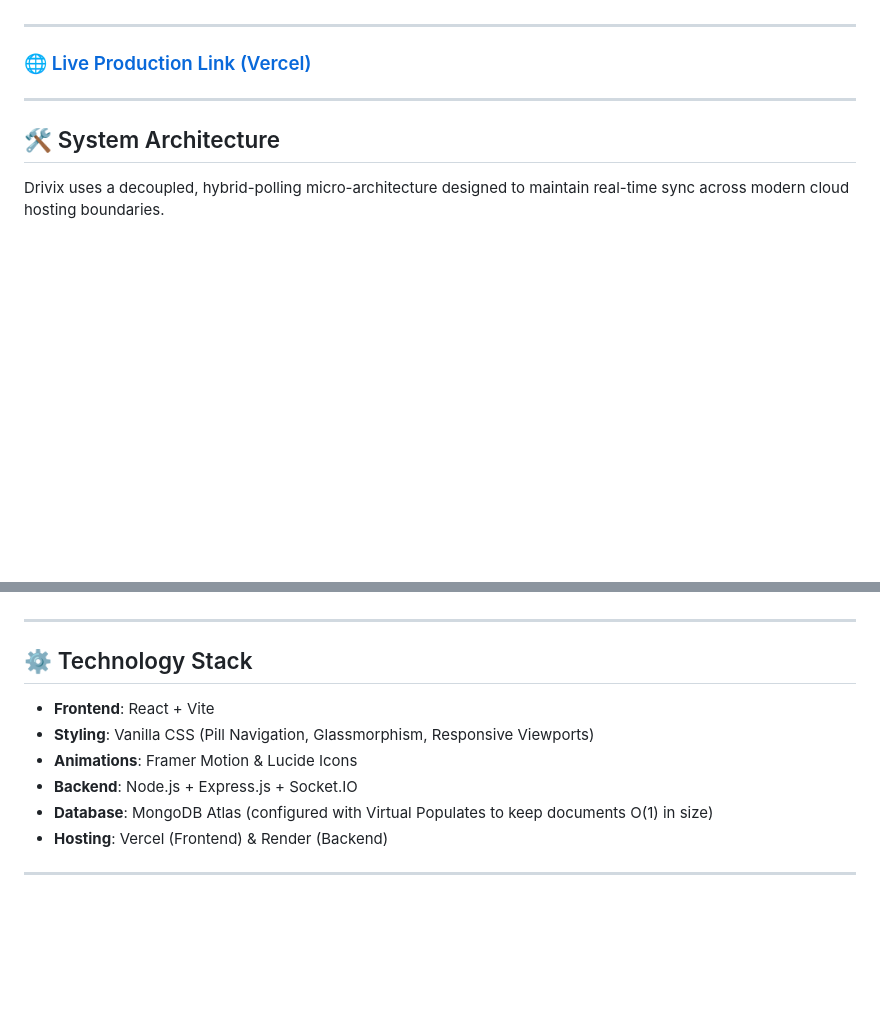
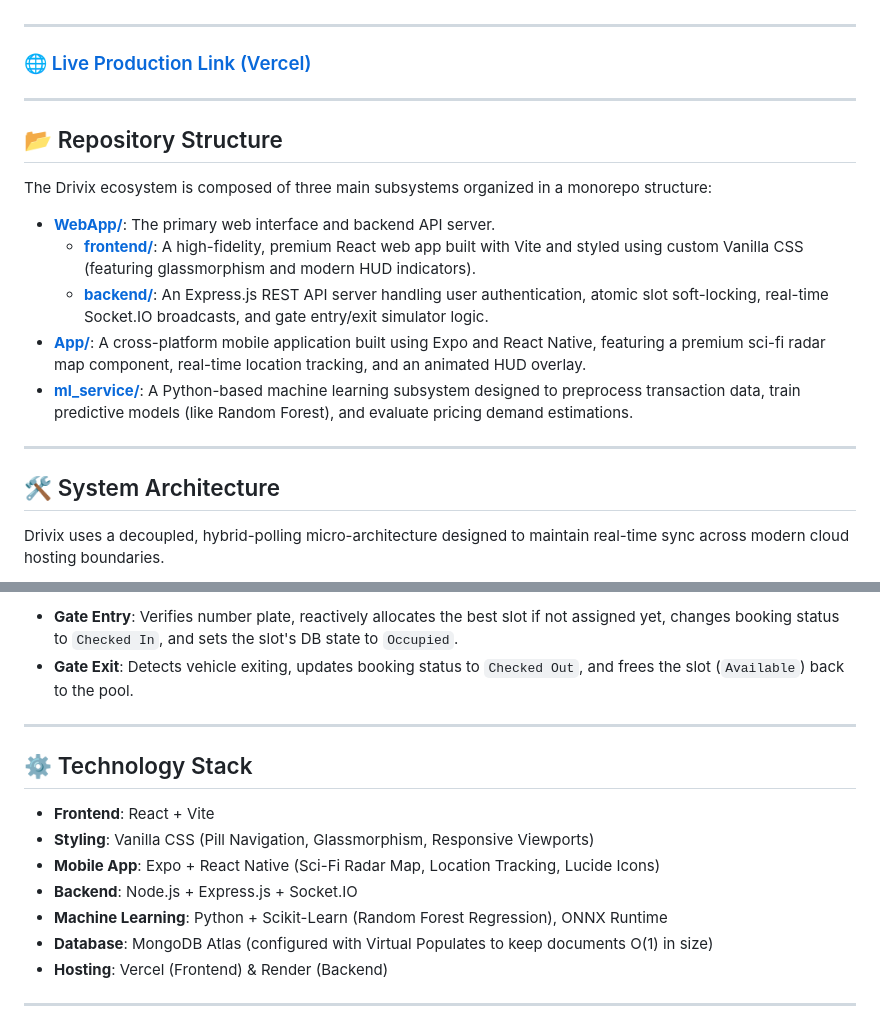
Before and after one commit to sajidtecho/Drivix, a Markdown page: README.md, 2 parts joined by grey strips. Drawn GitHub-style; blank space fills up the shorter version.

```diff
--- a/README.md
+++ b/README.md
@@ -12,6 +12,18 @@
 ---
 
 ### 🌐 [Live Production Link (Vercel)](https://drivix-pearl.vercel.app/)
+
+---
+
+## 📂 Repository Structure
+
+The Drivix ecosystem is composed of three main subsystems organized in a monorepo structure:
+
+*   **[WebApp/](file:///d:/DrivixApps/WebApp)**: The primary web interface and backend API server.
+    *   **[frontend/](file:///d:/DrivixApps/WebApp/frontend)**: A high-fidelity, premium React web app built with Vite and styled using custom Vanilla CSS (featuring glassmorphism and modern HUD indicators).
+    *   **[backend/](file:///d:/DrivixApps/WebApp/backend)**: An Express.js REST API server handling user authentication, atomic slot soft-locking, real-time Socket.IO broadcasts, and gate entry/exit simulator logic.
+*   **[App/](file:///d:/DrivixApps/App)**: A cross-platform mobile application built using Expo and React Native, featuring a premium sci-fi radar map component, real-time location tracking, and an animated HUD overlay.
+*   **[ml_service/](file:///d:/DrivixApps/ml_service)**: A Python-based machine learning subsystem designed to preprocess transaction data, train predictive models (like Random Forest), and evaluate pricing demand estimations.
 
 ---
 
@@ -164,11 +216,15 @@ To circumvent the 50-second "cold start" delay associated with Render's Free tie
+*   **Gate Entry**: Verifies number plate, reactively allocates the best slot if not assigned yet, changes booking status to `Checked In`, and sets the slot's DB state to `Occupied`.
+*   **Gate Exit**: Detects vehicle exiting, updates booking status to `Checked Out`, and frees the slot (`Available`) back to the pool.
+
 ---
 
 ## ⚙️ Technology Stack
 
 * **Frontend**: React + Vite
 * **Styling**: Vanilla CSS (Pill Navigation, Glassmorphism, Responsive Viewports)
-* **Animations**: Framer Motion & Lucide Icons
+* **Mobile App**: Expo + React Native (Sci-Fi Radar Map, Location Tracking, Lucide Icons)
 * **Backend**: Node.js + Express.js + Socket.IO
+* **Machine Learning**: Python + Scikit-Learn (Random Forest Regression), ONNX Runtime
 * **Database**: MongoDB Atlas (configured with Virtual Populates to keep documents O(1) in size)
 * **Hosting**: Vercel (Frontend) & Render (Backend)
 
```
Also changed, not shown: other parts of README.md (+67 -3 lines).
